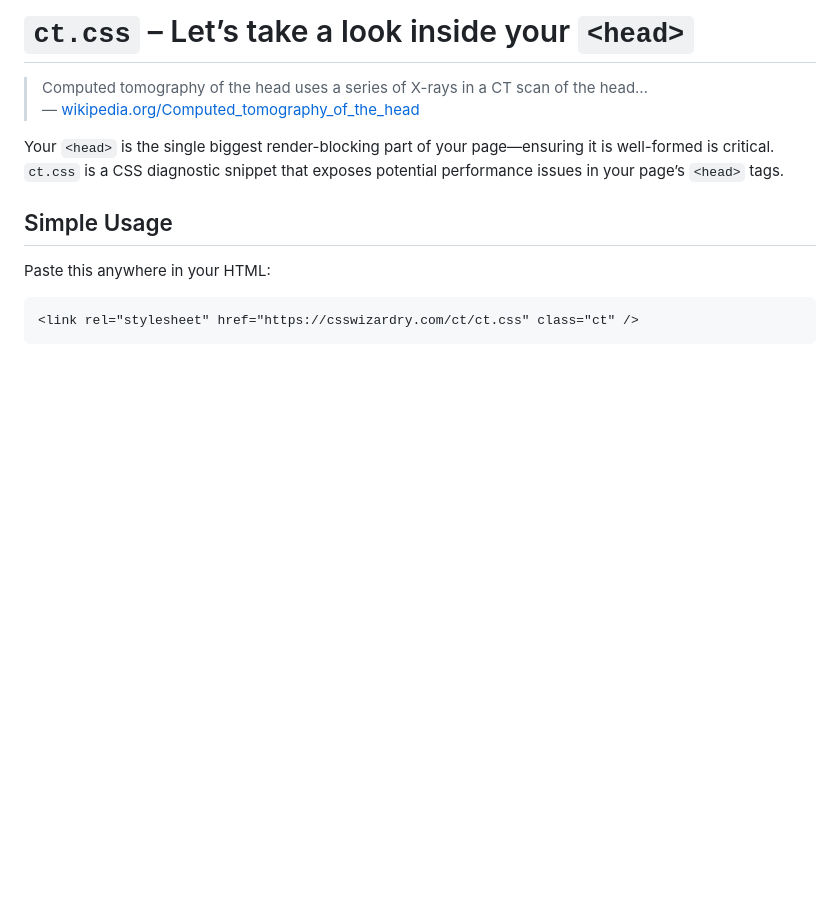
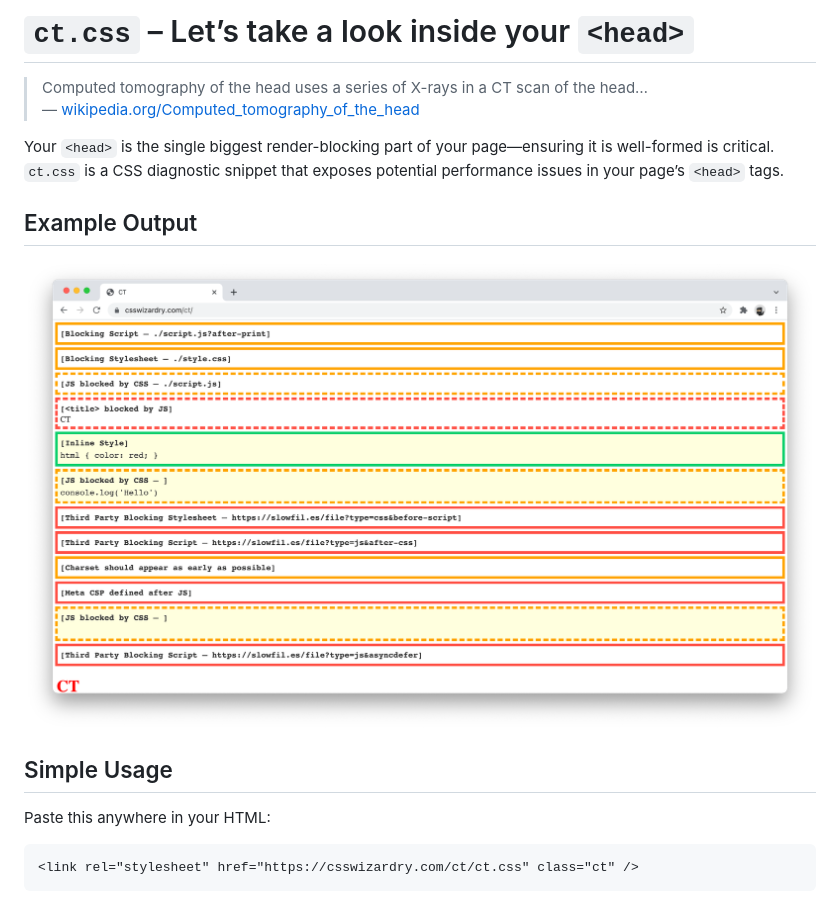
Before and after one commit to csswizardry/ct, a Markdown page: README.md, the part around the change. Rendered like a GitHub page; pictures changed too: demo.png (added); blank space fills up the shorter version.

```diff
--- a/README.md
+++ b/README.md
@@ -7,6 +7,10 @@
 Your `<head>` is the single biggest render-blocking part of your page—ensuring
 it is well-formed is critical. `ct.css` is a CSS diagnostic snippet that exposes
 potential performance issues in your page’s `<head>` tags.
+
+## Example Output
+
+![](./demo.png)
 
 ## Simple Usage
 
```
Also changed, not shown: 2 other files.
